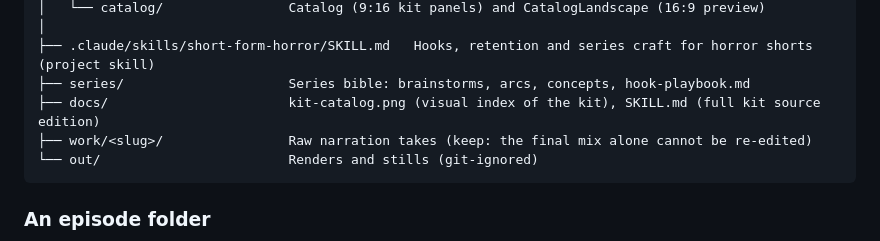
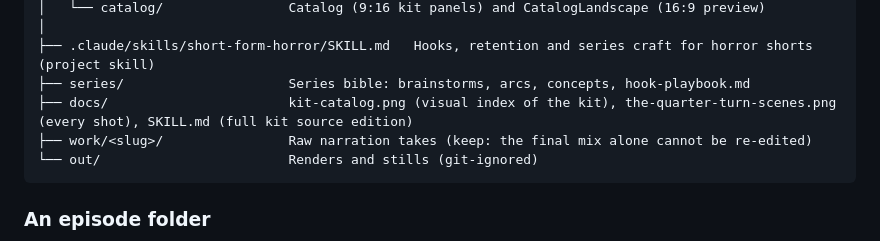
Before and after one commit to rayen-faleh/creeps-animation, a Markdown page: README.md, the part around the change. GitHub-like rendering.

Commit message:
README: list the Quarter Turn scene sheet
Co-Authored-By: Claude Opus 5.5 <noreply@anthropic.com>
Claude-Session: https://claude.ai/code/session_01H4aQTcvnC4QLJyXEvxSWvn

````diff
--- a/README.md
+++ b/README.md
@@ -57,7 +57,7 @@ creeps-animation/
 │
 ├── .claude/skills/short-form-horror/SKILL.md   Hooks, retention and series craft for horror shorts (project skill)
 ├── series/                     Series bible: brainstorms, arcs, concepts, hook-playbook.md
-├── docs/                       kit-catalog.png (visual index of the kit), SKILL.md (full kit source edition)
+├── docs/                       kit-catalog.png (visual index of the kit), the-quarter-turn-scenes.png (every shot), SKILL.md (full kit source edition)
 ├── work/<slug>/                Raw narration takes (keep: the final mix alone cannot be re-edited)
 └── out/                        Renders and stills (git-ignored)
 ```
````
